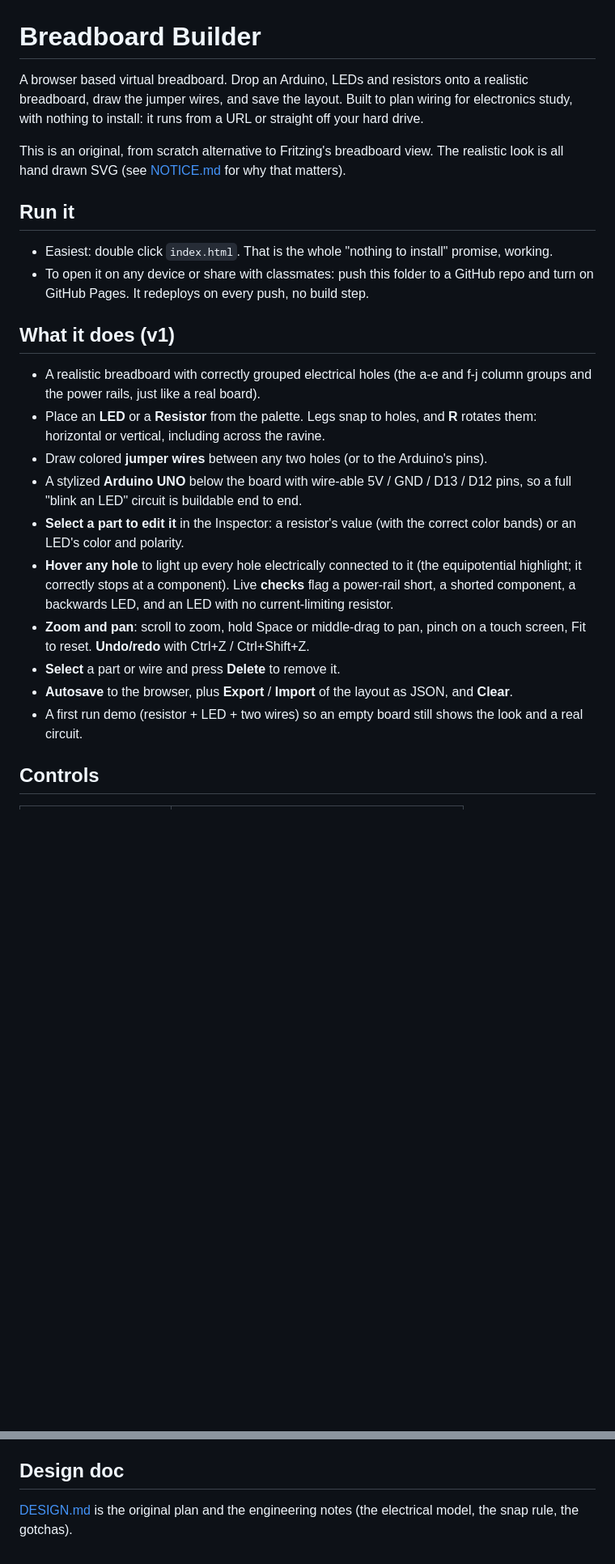
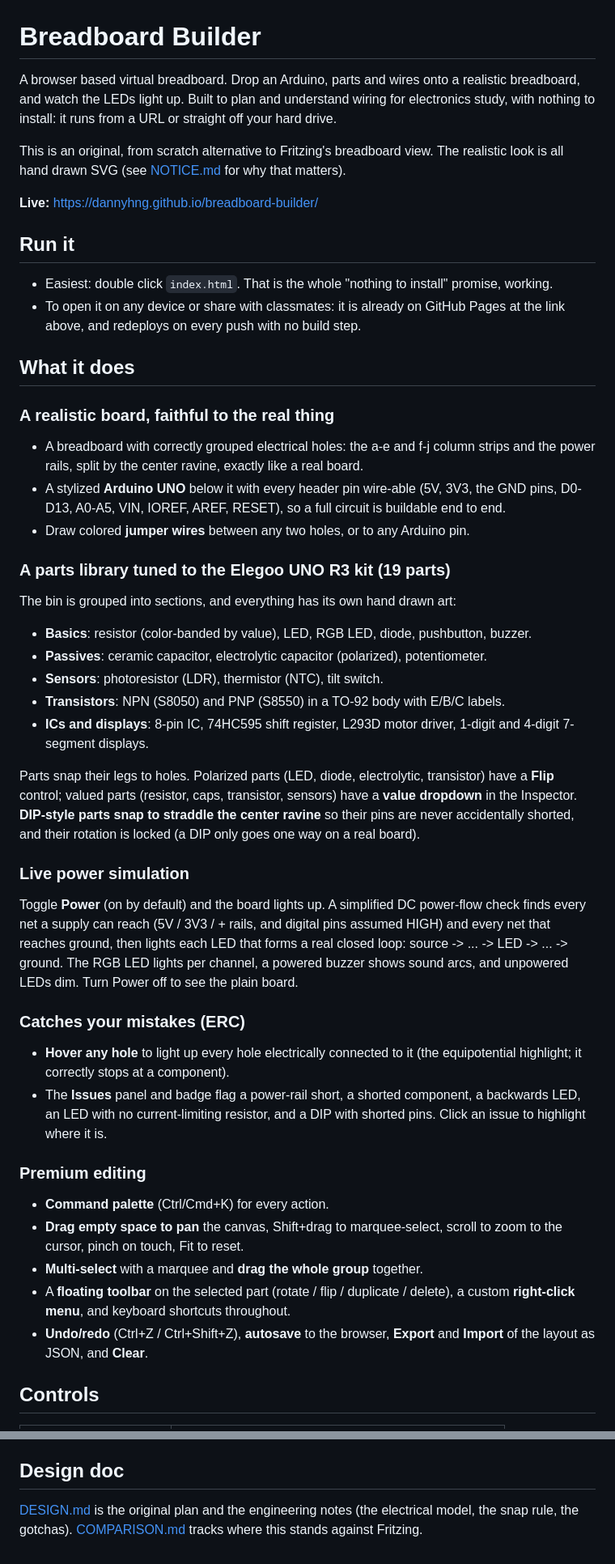
Before and after one commit to dannyhng/breadboard-builder, a Markdown page: README.md, 2 parts joined by grey strips. Shown at 81% size. Rendered like a GitHub page; blank space fills up the shorter version.

```diff
--- a/README.md
+++ b/README.md
@@ -1,7 +1,7 @@
 # Breadboard Builder
 
-A browser based virtual breadboard. Drop an Arduino, LEDs and resistors onto a
-realistic breadboard, draw the jumper wires, and save the layout. Built to plan
+A browser based virtual breadboard. Drop an Arduino, parts and wires onto a
+realistic breadboard, and watch the LEDs light up. Built to plan and understand
 wiring for electronics study, with nothing to install: it runs from a URL or
 straight off your hard drive.
 
@@ -9,36 +9,72 @@ This is an original, from scratch alternative to Fritzing's breadboard view. The
 realistic look is all hand drawn SVG (see [NOTICE.md](NOTICE.md) for why that
 matters).
 
+**Live:** https://dannyhng.github.io/breadboard-builder/
+
 ## Run it
 
 - Easiest: double click `index.html`. That is the whole "nothing to install"
   promise, working.
-- To open it on any device or share with classmates: push this folder to a
-  GitHub repo and turn on GitHub Pages. It redeploys on every push, no build
-  step.
+- To open it on any device or share with classmates: it is already on GitHub
+  Pages at the link above, and redeploys on every push with no build step.
 
-## What it does (v1)
+## What it does
 
-- A realistic breadboard with correctly grouped electrical holes (the a-e and
-  f-j column groups and the power rails, just like a real board).
-- Place an **LED** or a **Resistor** from the palette. Legs snap to holes, and
-  **R** rotates them: horizontal or vertical, including across the ravine.
-- Draw colored **jumper wires** between any two holes (or to the Arduino's pins).
-- A stylized **Arduino UNO** below the board with wire-able 5V / GND / D13 / D12
-  pins, so a full "blink an LED" circuit is buildable end to end.
-- **Select a part to edit it** in the Inspector: a resistor's value (with the
-  correct color bands) or an LED's color and polarity.
+### A realistic board, faithful to the real thing
+
+- A breadboard with correctly grouped electrical holes: the a-e and f-j column
+  strips and the power rails, split by the center ravine, exactly like a real
+  board.
+- A stylized **Arduino UNO** below it with every header pin wire-able (5V, 3V3,
+  the GND pins, D0-D13, A0-A5, VIN, IOREF, AREF, RESET), so a full circuit is
+  buildable end to end.
+- Draw colored **jumper wires** between any two holes, or to any Arduino pin.
+
+### A parts library tuned to the Elegoo UNO R3 kit (19 parts)
+
+The bin is grouped into sections, and everything has its own hand drawn art:
+
+- **Basics**: resistor (color-banded by value), LED, RGB LED, diode, pushbutton,
+  buzzer.
+- **Passives**: ceramic capacitor, electrolytic capacitor (polarized), potentiometer.
+- **Sensors**: photoresistor (LDR), thermistor (NTC), tilt switch.
+- **Transistors**: NPN (S8050) and PNP (S8550) in a TO-92 body with E/B/C labels.
+- **ICs and displays**: 8-pin IC, 74HC595 shift register, L293D motor driver,
+  1-digit and 4-digit 7-segment displays.
+
+Parts snap their legs to holes. Polarized parts (LED, diode, electrolytic,
+transistor) have a **Flip** control; valued parts (resistor, caps, transistor,
+sensors) have a **value dropdown** in the Inspector. **DIP-style parts snap to
+straddle the center ravine** so their pins are never accidentally shorted, and
+their rotation is locked (a DIP only goes one way on a real board).
+
+### Live power simulation
+
+Toggle **Power** (on by default) and the board lights up. A simplified DC
+power-flow check finds every net a supply can reach (5V / 3V3 / + rails, and
+digital pins assumed HIGH) and every net that reaches ground, then lights each
+LED that forms a real closed loop: source -> ... -> LED -> ... -> ground. The
+RGB LED lights per channel, a powered buzzer shows sound arcs, and unpowered LEDs
+dim. Turn Power off to see the plain board.
+
+### Catches your mistakes (ERC)
+
 - **Hover any hole** to light up every hole electrically connected to it (the
-  equipotential highlight; it correctly stops at a component). Live **checks**
-  flag a power-rail short, a shorted component, a backwards LED, and an LED with
-  no current-limiting resistor.
-- **Zoom and pan**: scroll to zoom, hold Space or middle-drag to pan, pinch on a
-  touch screen, Fit to reset. **Undo/redo** with Ctrl+Z / Ctrl+Shift+Z.
-- **Select** a part or wire and press **Delete** to remove it.
-- **Autosave** to the browser, plus **Export** / **Import** of the layout as
-  JSON, and **Clear**.
-- A first run demo (resistor + LED + two wires) so an empty board still shows the
-  look and a real circuit.
+  equipotential highlight; it correctly stops at a component).
+- The **Issues** panel and badge flag a power-rail short, a shorted component, a
+  backwards LED, an LED with no current-limiting resistor, and a DIP with shorted
+  pins. Click an issue to highlight where it is.
+
+### Premium editing
+
+- **Command palette** (Ctrl/Cmd+K) for every action.
+- **Drag empty space to pan** the canvas, Shift+drag to marquee-select, scroll to
+  zoom to the cursor, pinch on touch, Fit to reset.
+- **Multi-select** with a marquee and **drag the whole group** together.
+- A **floating toolbar** on the selected part (rotate / flip / duplicate / delete),
+  a custom **right-click menu**, and keyboard shortcuts throughout.
+- **Undo/redo** (Ctrl+Z / Ctrl+Shift+Z), **autosave** to the browser, **Export**
+  and **Import** of the layout as JSON, and **Clear**.
 
 ## Controls
 
@@ -107,4 +147,5 @@ software). Full detail and sources: [NOTICE.md](NOTICE.md).
 ## Design doc
 
 [DESIGN.md](DESIGN.md) is the original plan and the engineering notes (the
-electrical model, the snap rule, the gotchas).
+electrical model, the snap rule, the gotchas). [COMPARISON.md](COMPARISON.md)
+tracks where this stands against Fritzing.
```
Also changed, not shown: other parts of README.md (+39 -35 lines), COMPARISON.md (+50 -51 lines).
